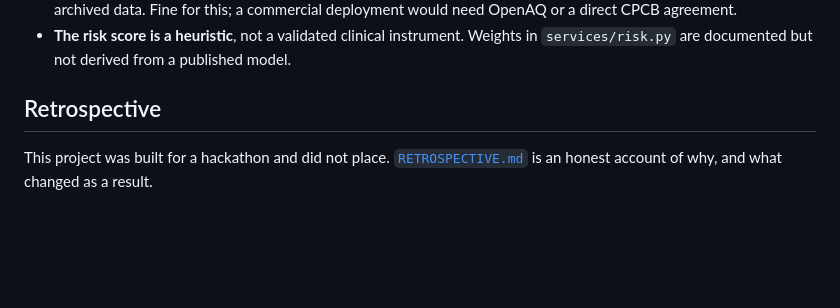
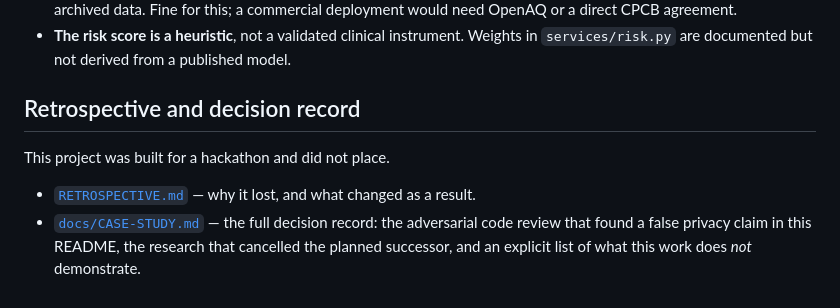
Before and after one commit to imrohitagrawal/saaf-saans, a Markdown page: README.md, the part around the change. Rendered like a GitHub page; blank space fills up the shorter version.

```diff
--- a/README.md
+++ b/README.md
@@ -120,7 +120,11 @@ docs/                   design brief, screenshots, specs
 - **The risk score is a heuristic**, not a validated clinical instrument. Weights in
   `services/risk.py` are documented but not derived from a published model.
 
-## Retrospective
+## Retrospective and decision record
 
-This project was built for a hackathon and did not place. [`RETROSPECTIVE.md`](RETROSPECTIVE.md)
-is an honest account of why, and what changed as a result.
+This project was built for a hackathon and did not place.
+
+- [`RETROSPECTIVE.md`](RETROSPECTIVE.md) — why it lost, and what changed as a result.
+- [`docs/CASE-STUDY.md`](docs/CASE-STUDY.md) — the full decision record: the adversarial
+  code review that found a false privacy claim in this README, the research that cancelled
+  the planned successor, and an explicit list of what this work does *not* demonstrate.
```
Also changed, not shown: docs/CASE-STUDY.md (added, +185 -0 lines).
